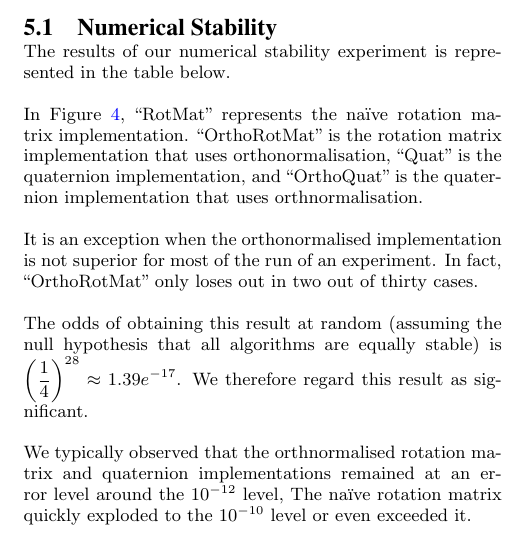
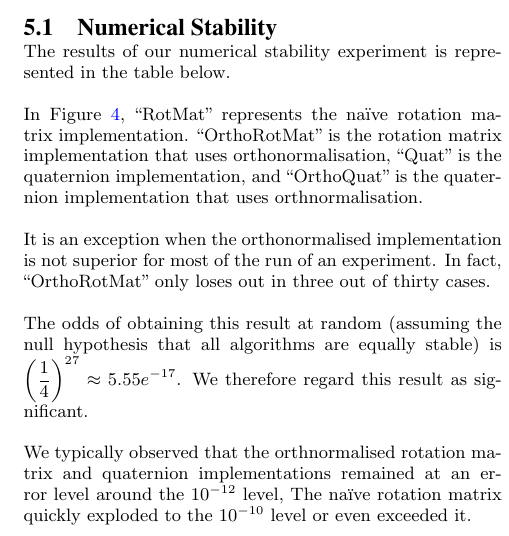
Before and after one commit to danini-the-panini/euler-vs-hamilton, a LaTeX paper (report/main.tex): part of one column of page 3 of 7, cut so that both start at the same text. Compiled offline with pdfLaTeX.

Commit message:
2/30 -> 3/30

```diff
--- a/report/main.tex
+++ b/report/main.tex
@@ -194,9 +194,9 @@ The results of our numerical stability experiment is represented in the table be
 In Figure \ref{fig:wins}, ``RotMat'' represents the na\"{i}ve rotation matrix implementation. ``OrthoRotMat'' is the rotation matrix implementation that uses orthonormalisation, ``Quat'' is the quaternion implementation, and ``OrthoQuat'' is the quaternion implementation that uses orthnormalisation.
 
 It is an exception when the orthonormalised implementation is not superior for most of the run of an experiment.
-In fact, ``OrthoRotMat'' only loses out in two out of thirty cases.
+In fact, ``OrthoRotMat'' only loses out in three out of thirty cases.
 
-The odds of obtaining this result at random (assuming the null hypothesis that all algorithms are equally stable) is $\left(\dfrac{1}{4}\right)^{28} \approx 1.39e^{-17}$.
+The odds of obtaining this result at random (assuming the null hypothesis that all algorithms are equally stable) is $\left(\dfrac{1}{4}\right)^{27} \approx 5.55e^{-17}$.
 We therefore regard this result as significant.
 
 We typically observed that the orthnormalised rotation matrix and quaternion implementations remained at an error level around the $10^{-12}$ level,
```
